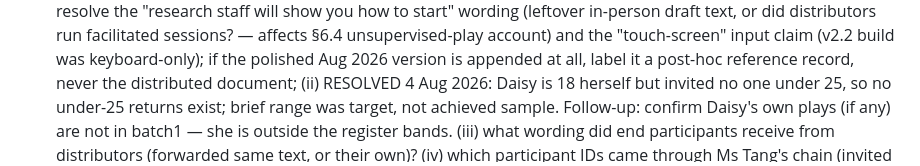
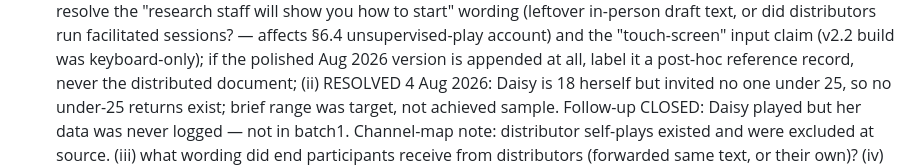
Before and after one commit to leicatam/gamification, a Markdown page: docs/thesis/PENDING_ITEMS.md, the part around the change. Rendered like a GitHub page.

Commit message:
Close Daisy self-play follow-up: she played but her data was never logged, not in batch1
Channel-map note added: distributor self-plays existed and were excluded from the study record at source.

Co-Authored-By: Claude Fable 5 <noreply@anthropic.com>
Claude-Session: https://claude.ai/code/session_01KoT3i8geZspYBMMKVYJUTG

```diff
--- a/docs/thesis/PENDING_ITEMS.md
+++ b/docs/thesis/PENDING_ITEMS.md
@@ -147,8 +147,9 @@ document with their captions at V20).
    post-hoc reference record, never the distributed document;
    (ii) RESOLVED 4 Aug 2026: Daisy is 18 herself but invited no one
    under 25, so no under-25 returns exist; brief range was target,
-   not achieved sample. Follow-up: confirm Daisy's own plays (if any)
-   are not in batch1 — she is outside the register bands.
+   not achieved sample. Follow-up CLOSED: Daisy played but her data
+   was never logged — not in batch1. Channel-map note: distributor
+   self-plays existed and were excluded at source.
    (iii) what wording did end participants receive
    from distributors (forwarded same text, or their own)?
    (iv) which participant IDs came through Ms Tang's chain (invited
```
Also changed, not shown: 1 other file.
